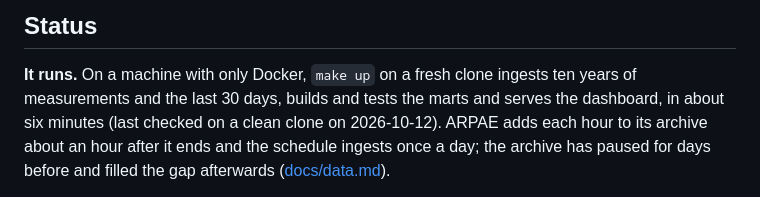
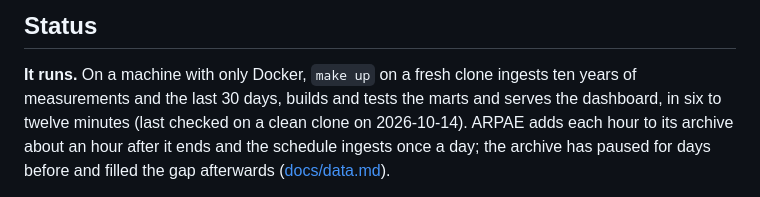
Before and after one commit to CieriS/aria-er, a Markdown page: README.md, the part around the change. GitHub-like rendering.

Commit message:
docs(readme): give the start-up time as a range in the status too

```diff
--- a/README.md
+++ b/README.md
@@ -34,7 +34,7 @@ historized and tested dataset that answers questions like:
 
 **It runs.** On a machine with only Docker, `make up` on a fresh clone ingests ten years of
 measurements and the last 30 days, builds and tests the marts and serves the dashboard, in
-about six minutes (last checked on a clean clone on 2026-10-12). ARPAE adds each hour to
+six to twelve minutes (last checked on a clean clone on 2026-10-14). ARPAE adds each hour to
 its archive about an hour after it ends and the schedule ingests once a day; the archive has
 paused for days before and filled the gap afterwards ([docs/data.md](docs/data.md)).
 
```
